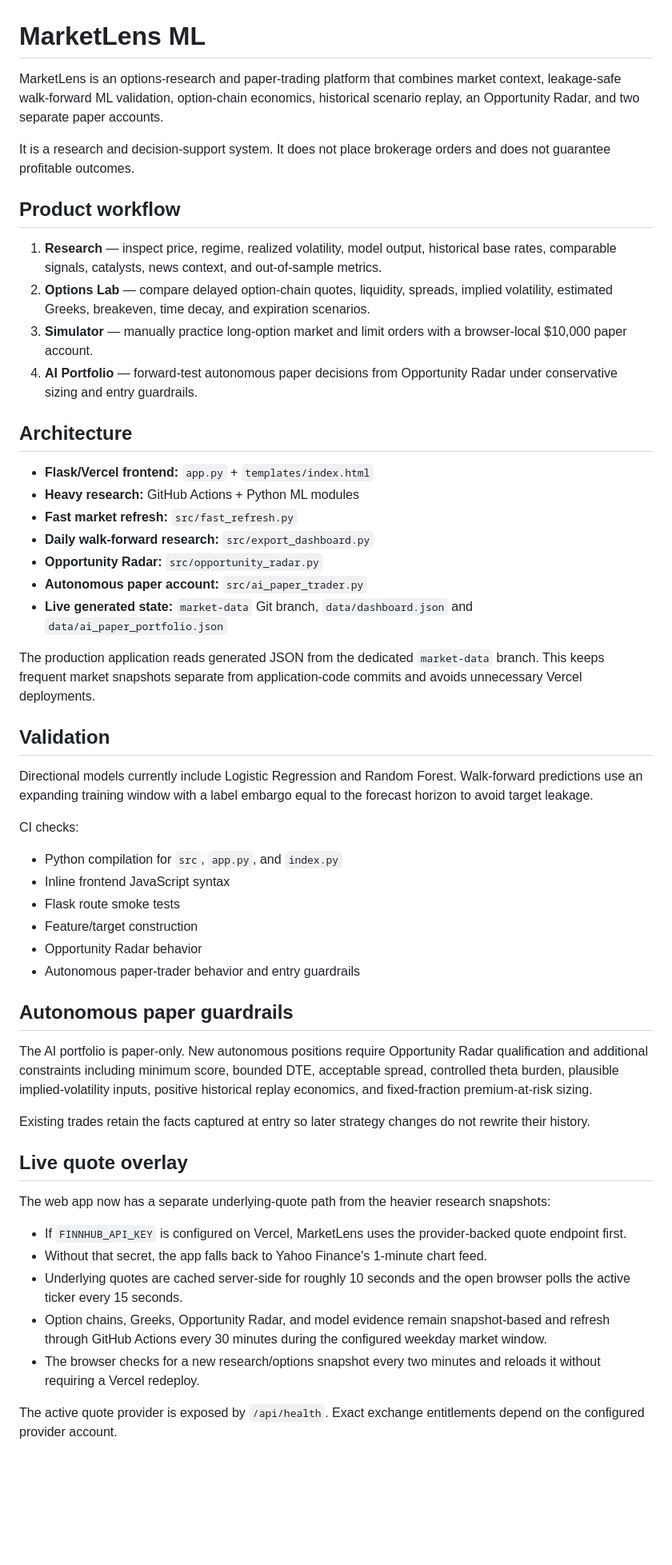
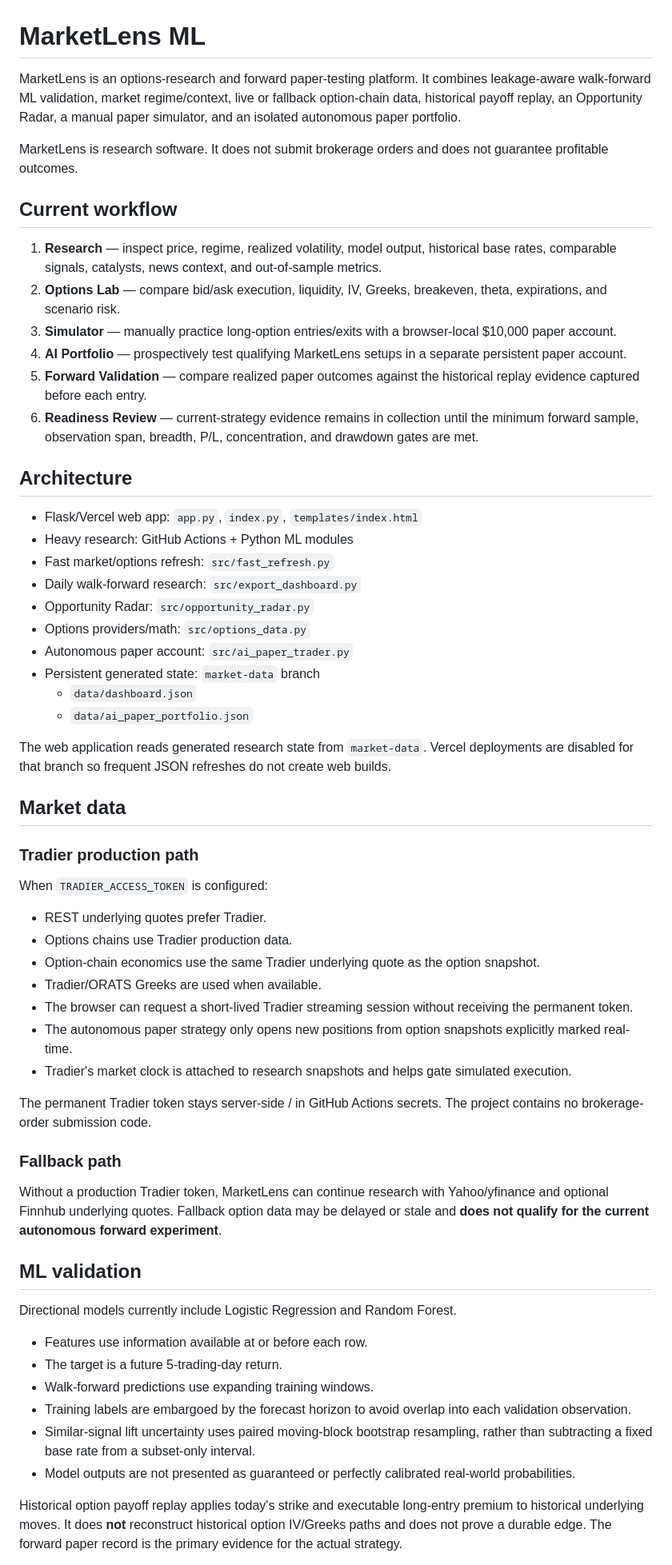
Before and after one commit to Wickey23/MarketLens-ML, a Markdown page: README.md, the part around one of its changes. Shown at 80% size. Rendered like a GitHub page; blank space fills up the shorter version.

Commit message:
Document audited MarketLens architecture and safeguards

```diff
--- a/README.md
+++ b/README.md
@@ -1,56 +1,63 @@
 # MarketLens ML
 
-MarketLens is an options-research and paper-trading platform that combines market context, leakage-safe walk-forward ML validation, option-chain economics, historical scenario replay, an Opportunity Radar, and two separate paper accounts.
+MarketLens is an options-research and forward paper-testing platform. It combines leakage-aware walk-forward ML validation, market regime/context, live or fallback option-chain data, historical payoff replay, an Opportunity Radar, a manual paper simulator, and an isolated autonomous paper portfolio.
 
-It is a research and decision-support system. It does not place brokerage orders and does not guarantee profitable outcomes.
+MarketLens is research software. It does not submit brokerage orders and does not guarantee profitable outcomes.
 
-## Product workflow
+## Current workflow
 
 1. **Research** — inspect price, regime, realized volatility, model output, historical base rates, comparable signals, catalysts, news context, and out-of-sample metrics.
-2. **Options Lab** — compare delayed option-chain quotes, liquidity, spreads, implied volatility, estimated Greeks, breakeven, time decay, and expiration scenarios.
-3. **Simulator** — manually practice long-option market and limit orders with a browser-local $10,000 paper account.
-4. **AI Portfolio** — forward-test autonomous paper decisions from Opportunity Radar under conservative sizing and entry guardrails.
+2. **Options Lab** — compare bid/ask execution, liquidity, IV, Greeks, breakeven, theta, expirations, and scenario risk.
+3. **Simulator** — manually practice long-option entries/exits with a browser-local $10,000 paper account.
+4. **AI Portfolio** — prospectively test qualifying MarketLens setups in a separate persistent paper account.
+5. **Forward Validation** — compare realized paper outcomes against the historical replay evidence captured before each entry.
+6. **Readiness Review** — current-strategy evidence remains in collection until the minimum forward sample, observation span, breadth, P/L, concentration, and drawdown gates are met.
 
 ## Architecture
 
-- **Flask/Vercel frontend:** `app.py` + `templates/index.html`
-- **Heavy research:** GitHub Actions + Python ML modules
-- **Fast market refresh:** `src/fast_refresh.py`
-- **Daily walk-forward research:** `src/export_dashboard.py`
-- **Opportunity Radar:** `src/opportunity_radar.py`
-- **Autonomous paper account:** `src/ai_paper_trader.py`
-- **Live generated state:** `market-data` Git branch, `data/dashboard.json` and `data/ai_paper_portfolio.json`
+- Flask/Vercel web app: `app.py`, `index.py`, `templates/index.html`
+- Heavy research: GitHub Actions + Python ML modules
+- Fast market/options refresh: `src/fast_refresh.py`
+- Daily walk-forward research: `src/export_dashboard.py`
+- Opportunity Radar: `src/opportunity_radar.py`
+- Options providers/math: `src/options_data.py`
+- Autonomous paper account: `src/ai_paper_trader.py`
+- Persistent generated state: `market-data` branch
+  - `data/dashboard.json`
+  - `data/ai_paper_portfolio.json`
 
-The production application reads generated JSON from the dedicated `market-data` branch. This keeps frequent market snapshots separate from application-code commits and avoids unnecessary Vercel deployments.
+The web application reads generated research state from `market-data`. Vercel deployments are disabled for that branch so frequent JSON refreshes do not create web builds.
 
-## Validation
+## Market data
 
-Directional models currently include Logistic Regression and Random Forest. Walk-forward predictions use an expanding training window with a label embargo equal to the forecast horizon to avoid target leakage.
+### Tradier production path
 
-CI checks:
+When `TRADIER_ACCESS_TOKEN` is configured:
 
-- Python compilation for `src`, `app.py`, and `index.py`
-- Inline frontend JavaScript syntax
-- Flask route smoke tests
-- Feature/target construction
-- Opportunity Radar behavior
-- Autonomous paper-trader behavior and entry guardrails
+- REST underlying quotes prefer Tradier.
+- Options chains use Tradier production data.
+- Option-chain economics use the same Tradier underlying quote as the option snapshot.
+- Tradier/ORATS Greeks are used when available.
+- The browser can request a short-lived Tradier streaming session without receiving the permanent token.
+- The autonomous paper strategy only opens new positions from option snapshots explicitly marked real-time.
+- Tradier's market clock is attached to research snapshots and helps gate simulated execution.
 
-## Autonomous paper guardrails
+The permanent Tradier token stays server-side / in GitHub Actions secrets. The project contains no brokerage-order submission code.
 
-The AI portfolio is paper-only. New autonomous positions require Opportunity Radar qualification and additional constraints including minimum score, bounded DTE, acceptable spread, controlled theta burden, plausible implied-volatility inputs, positive historical replay economics, and fixed-fraction premium-at-risk sizing.
+### Fallback path
 
-Existing trades retain the facts captured at entry so later strategy changes do not rewrite their history.
+Without a production Tradier token, MarketLens can continue research with Yahoo/yfinance and optional Finnhub underlying quotes. Fallback option data may be delayed or stale and **does not qualify for the current autonomous forward experiment**.
 
-## Live quote overlay
+## ML validation
 
-The web app now has a separate underlying-quote path from the heavier research snapshots:
+Directional models currently include Logistic Regression and Random Forest.
 
-- If `FINNHUB_API_KEY` is configured on Vercel, MarketLens uses the provider-backed quote endpoint first.
-- Without that secret, the app falls back to Yahoo Finance's 1-minute chart feed.
-- Underlying quotes are cached server-side for roughly 10 seconds and the open browser polls the active ticker every 15 seconds.
-- Option chains, Greeks, Opportunity Radar, and model evidence remain snapshot-based and refresh through GitHub Actions every 30 minutes during the configured weekday market window.
-- The browser checks for a new research/options snapshot every two minutes and reloads it without requiring a Vercel redeploy.
+- Features use information available at or before each row.
+- The target is a future 5-trading-day return.
+- Walk-forward predictions use expanding training windows.
+- Training labels are embargoed by the forecast horizon to avoid overlap into each validation observation.
+- Similar-signal lift uncertainty uses paired moving-block bootstrap resampling, rather than subtracting a fixed base rate from a subset-only interval.
+- Model outputs are not presented as guaranteed or perfectly calibrated real-world probabilities.
 
-The active quote provider is exposed by `/api/health`. Exact exchange entitlements depend on the configured provider account.
+Historical option payoff replay applies today's strike and executable long-entry premium to historical underlying moves. It does **not** reconstruct historical option IV/Greeks paths and does not prove a durable edge. The forward paper record is the primary evidence for the actual strategy.
 
```
Also changed, not shown: other parts of README.md (+77 -6 lines).
